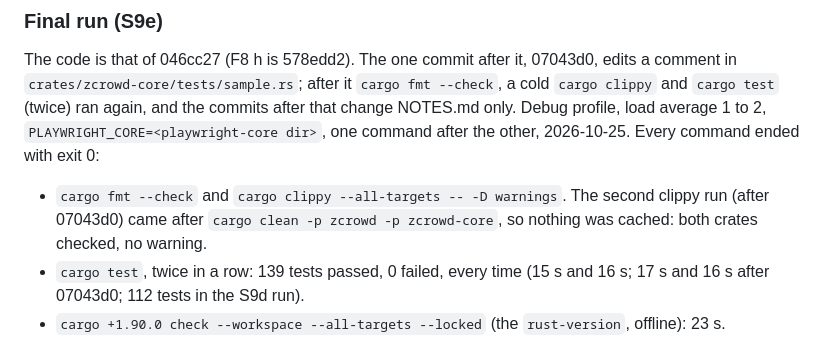
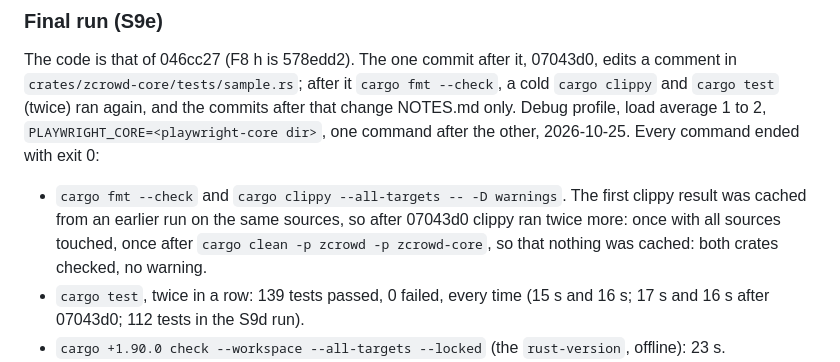
Before and after one commit to Kylne700/zcrowd, a Markdown page: NOTES.md, the part around the change. GitHub-like rendering.

Commit message:
NOTES: S9e final run, say which clippy runs were cached and which were cold
The text called the run after cargo clean the second clippy run; there were three (cached, sources touched, cold).

Co-Authored-By: Claude Sonnet 5.5 <noreply@anthropic.com>

```diff
--- a/NOTES.md
+++ b/NOTES.md
@@ -651,8 +651,9 @@ The code is that of 046cc27 (F8 h is 578edd2). The one commit after it, 07043d0,
 the commits after that change NOTES.md only. Debug profile, load average 1 to 2, `PLAYWRIGHT_CORE=<playwright-core dir>`, one
 command after the other, 2026-10-25. Every command ended with exit 0:
 
-- `cargo fmt --check` and `cargo clippy --all-targets -- -D warnings`. The second clippy run (after 07043d0) came after
-  `cargo clean -p zcrowd -p zcrowd-core`, so nothing was cached: both crates checked, no warning.
+- `cargo fmt --check` and `cargo clippy --all-targets -- -D warnings`. The first clippy result was cached from an earlier
+  run on the same sources, so after 07043d0 clippy ran twice more: once with all sources touched, once after
+  `cargo clean -p zcrowd -p zcrowd-core`, so that nothing was cached: both crates checked, no warning.
 - `cargo test`, twice in a row: 139 tests passed, 0 failed, every time (15 s and 16 s; 17 s and 16 s after 07043d0; 112 tests in
   the S9d run).
 - `cargo +1.90.0 check --workspace --all-targets --locked` (the `rust-version`, offline): 23 s.
```
